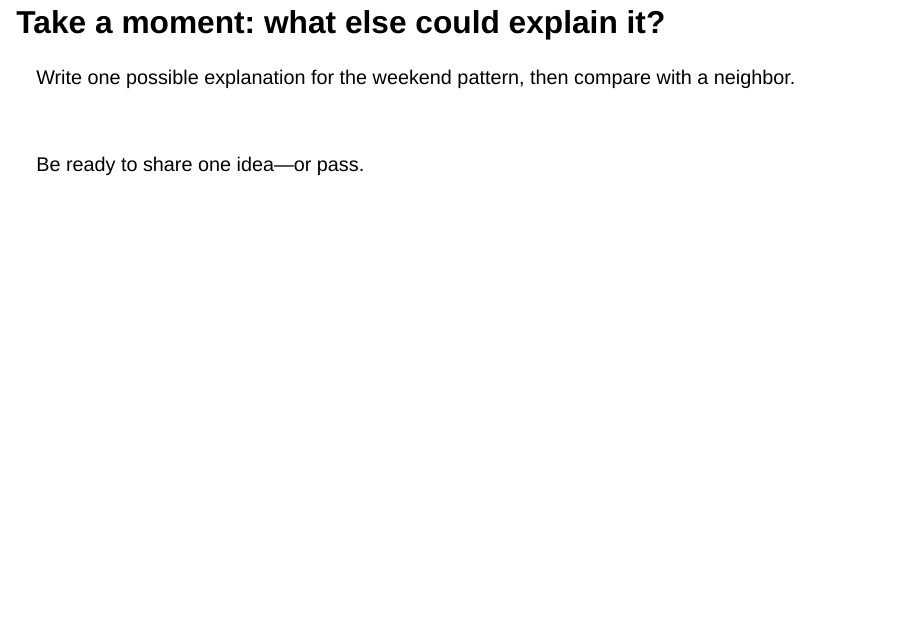
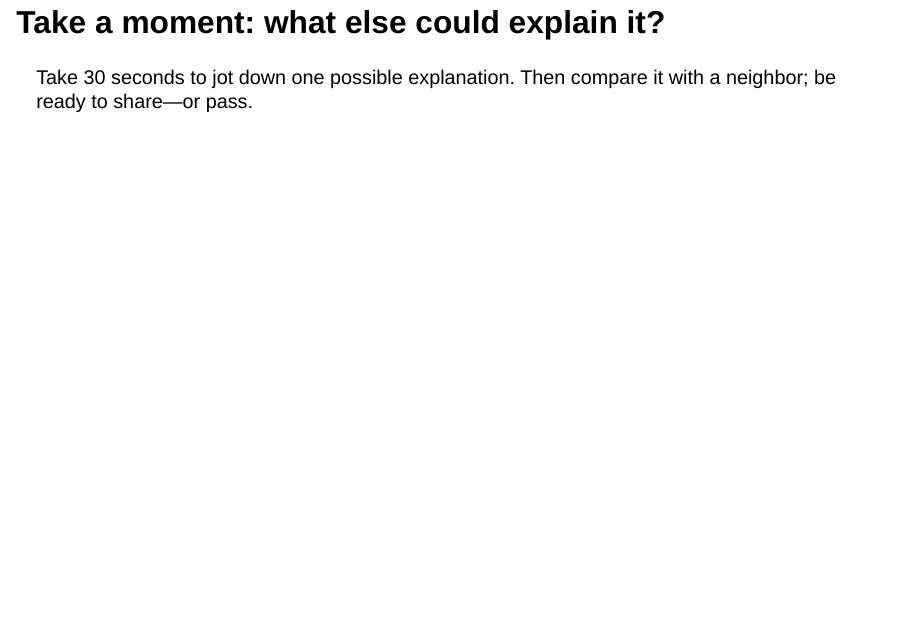
Before and after one commit to chrischizinski/nres315-slides, a Quarto document (slides/21-qualitative-research.qmd): page 3 of 28. Rendered offline with R 4.5, knitr and Pandoc in place of Quarto, with nearby package versions; drawn as Slidy slides in place of the format the file asks for; some code elsewhere in the file could not run offline.

Commit message:
Sync released course slides

```diff
--- a/slides/21-qualitative-research.qmd
+++ b/slides/21-qualitative-research.qmd
@@ -34,12 +34,10 @@ Time: 2 minutes. Source: Chapter 15 §15.2; Week 12 brief.
 
 ## Take a moment: what else could explain it?
 
-Write one possible explanation for the weekend pattern, then compare with a
-neighbor.
-
-<br>
-
-Be ready to share one idea—or pass.
+::: {.discussion-prompt .pair-prompt}
+Take 30 seconds to jot down one possible explanation. Then compare it with a
+neighbor; be ready to share—or pass.
+:::
 
 ::: notes
 Time: 2 minutes. Give 30 seconds to think, 60 seconds to compare, then invite
--- a/styles/slides.scss
+++ b/styles/slides.scss
@@ -244,6 +244,10 @@ $selectionBackgroundColor: #d4e7d1;
   letter-spacing: 0.1em;
 }
 
+.reveal .discussion-prompt.pair-prompt::before {
+  content: "PAIR DISCUSSION";
+}
+
 .reveal .discussion-probes {
   display: grid;
   grid-template-columns: repeat(3, minmax(0, 1fr));
```
Also changed, not shown: index.qmd (+1 -1 lines), slides/21-qualitative-research.qmd (4 more changed lines), 1 other file.
